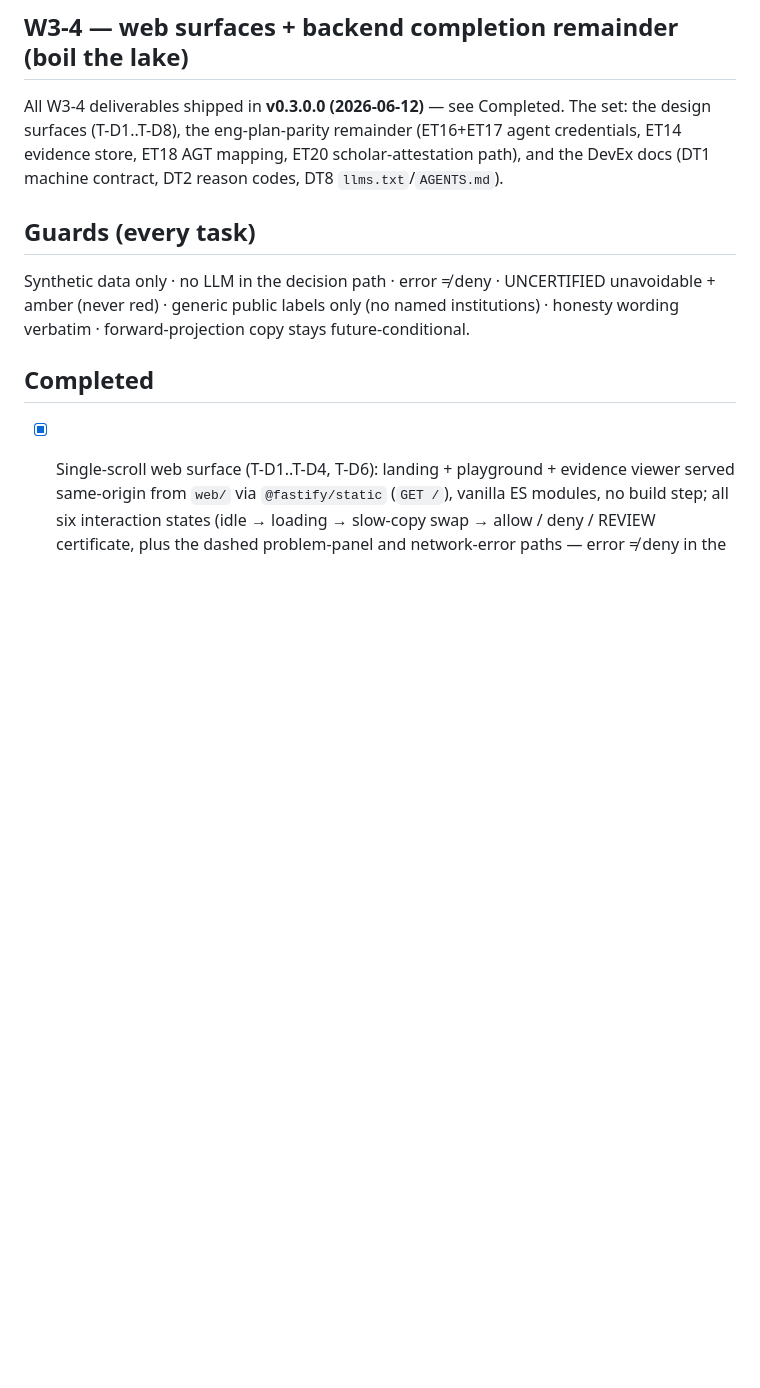
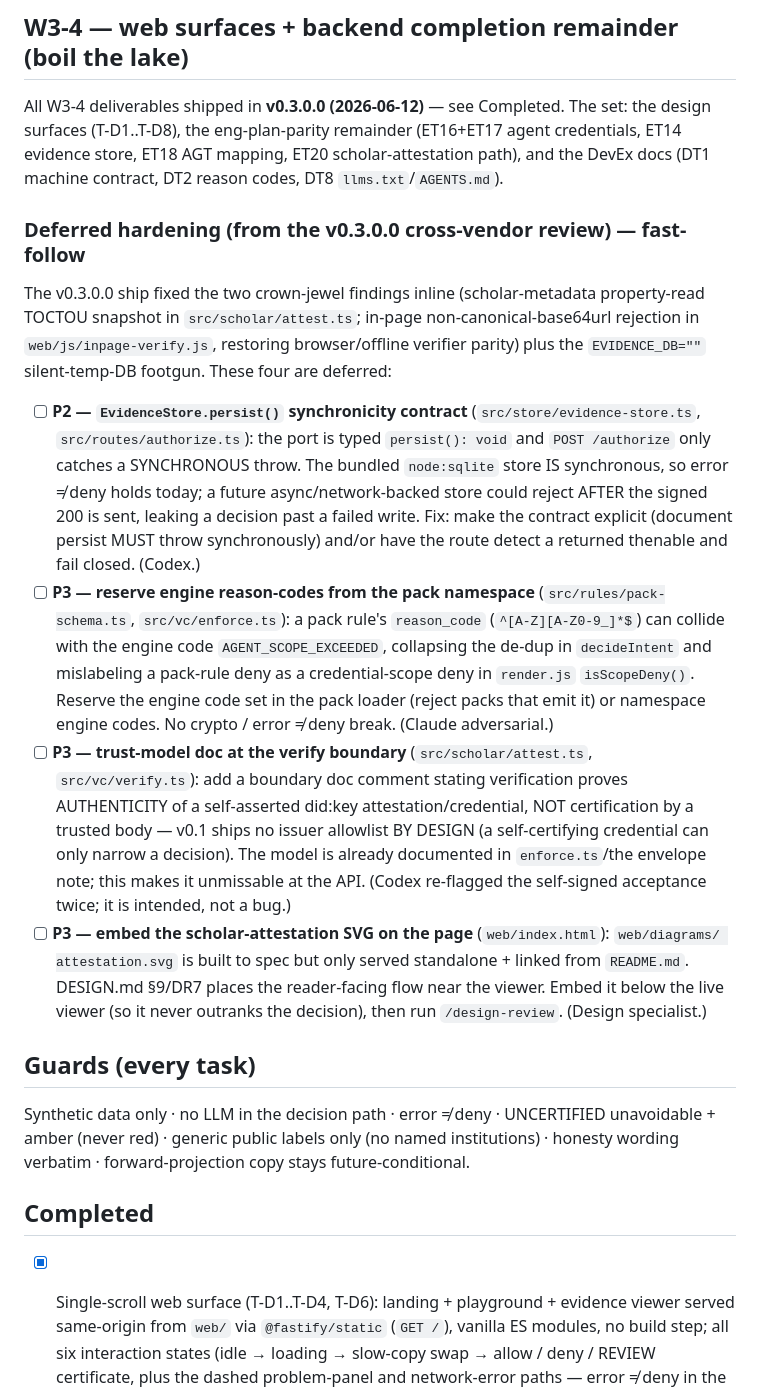
Before and after one commit to programmersn/compliance-authorizer, a Markdown page: TODOS.md, the part around the change. Drawn GitHub-style; blank space fills up the shorter version.

```diff
--- a/TODOS.md
+++ b/TODOS.md
@@ -47,6 +47,34 @@ All W3-4 deliverables shipped in **v0.3.0.0 (2026-06-12)** — see Completed. Th
 design surfaces (T-D1..T-D8), the eng-plan-parity remainder (ET16+ET17 agent credentials,
 ET14 evidence store, ET18 AGT mapping, ET20 scholar-attestation path), and the DevEx docs
 (DT1 machine contract, DT2 reason codes, DT8 `llms.txt`/`AGENTS.md`).
+
+### Deferred hardening (from the v0.3.0.0 cross-vendor review) — fast-follow
+The v0.3.0.0 ship fixed the two crown-jewel findings inline (scholar-metadata property-read
+TOCTOU snapshot in `src/scholar/attest.ts`; in-page non-canonical-base64url rejection in
+`web/js/inpage-verify.js`, restoring browser/offline verifier parity) plus the `EVIDENCE_DB=""`
+silent-temp-DB footgun. These four are deferred:
+- [ ] **P2 — `EvidenceStore.persist()` synchronicity contract** (`src/store/evidence-store.ts`,
+      `src/routes/authorize.ts`): the port is typed `persist(): void` and `POST /authorize` only
+      catches a SYNCHRONOUS throw. The bundled `node:sqlite` store IS synchronous, so error ≠ deny
+      holds today; a future async/network-backed store could reject AFTER the signed 200 is sent,
+      leaking a decision past a failed write. Fix: make the contract explicit (document persist MUST
+      throw synchronously) and/or have the route detect a returned thenable and fail closed. (Codex.)
+- [ ] **P3 — reserve engine reason-codes from the pack namespace** (`src/rules/pack-schema.ts`,
+      `src/vc/enforce.ts`): a pack rule's `reason_code` (`^[A-Z][A-Z0-9_]*$`) can collide with the
+      engine code `AGENT_SCOPE_EXCEEDED`, collapsing the de-dup in `decideIntent` and mislabeling a
+      pack-rule deny as a credential-scope deny in `render.js` `isScopeDeny()`. Reserve the engine
+      code set in the pack loader (reject packs that emit it) or namespace engine codes. No crypto /
+      error ≠ deny break. (Claude adversarial.)
+- [ ] **P3 — trust-model doc at the verify boundary** (`src/scholar/attest.ts`, `src/vc/verify.ts`):
+      add a boundary doc comment stating verification proves AUTHENTICITY of a self-asserted
+      did:key attestation/credential, NOT certification by a trusted body — v0.1 ships no issuer
+      allowlist BY DESIGN (a self-certifying credential can only narrow a decision). The model is
+      already documented in `enforce.ts`/the envelope note; this makes it unmissable at the API. (Codex
+      re-flagged the self-signed acceptance twice; it is intended, not a bug.)
+- [ ] **P3 — embed the scholar-attestation SVG on the page** (`web/index.html`): `web/diagrams/
+      attestation.svg` is built to spec but only served standalone + linked from `README.md`.
+      DESIGN.md §9/DR7 places the reader-facing flow near the viewer. Embed it below the live viewer
+      (so it never outranks the decision), then run `/design-review`. (Design specialist.)
 
 ## Guards (every task)
 Synthetic data only · no LLM in the decision path · error ≠ deny · UNCERTIFIED unavoidable +
```
Also changed, not shown: CHANGELOG.md (+36 -0 lines).
